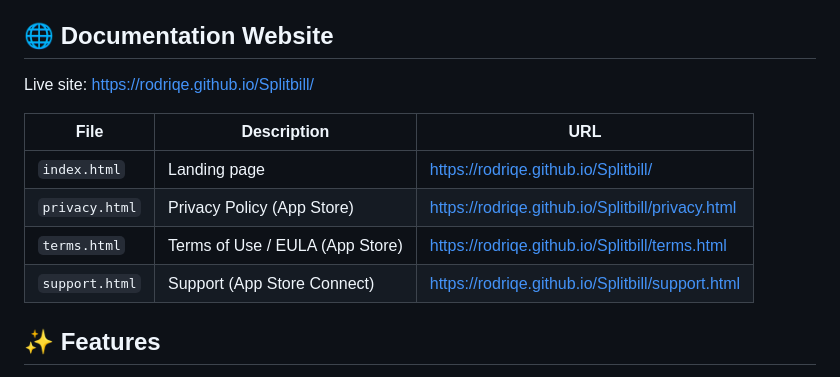
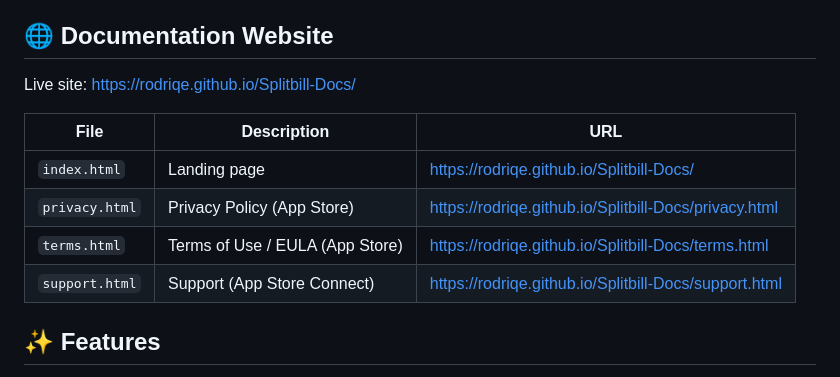
Before and after one commit to Rodriqe/Splitbill-Docs, a Markdown page: README.md, the part around the change. Drawn GitHub-style.

```diff
--- a/README.md
+++ b/README.md
@@ -4,14 +4,14 @@ Smart bill splitting app for iOS.
 
 ## 🌐 Documentation Website
 
-Live site: [https://rodriqe.github.io/Splitbill/](https://rodriqe.github.io/Splitbill-docs/)
+Live site: [https://rodriqe.github.io/Splitbill-Docs/](https://rodriqe.github.io/Splitbill-docs/)
 
 | File | Description | URL |
 |------|-------------|-----|
-| `index.html` | Landing page | [https://rodriqe.github.io/Splitbill/](https://rodriqe.github.io/Splitbill/) |
-| `privacy.html` | Privacy Policy (App Store) | [https://rodriqe.github.io/Splitbill/privacy.html](https://rodriqe.github.io/Splitbill-Docs/privacy.html) |
-| `terms.html` | Terms of Use / EULA (App Store) | [https://rodriqe.github.io/Splitbill/terms.html](https://rodriqe.github.io/Splitbill-Docs/terms.html) |
-| `support.html` | Support (App Store Connect) | [https://rodriqe.github.io/Splitbill/support.html](https://rodriqe.github.io/Splitbill-docs/support.html) |
+| `index.html` | Landing page | [https://rodriqe.github.io/Splitbill-Docs/](https://rodriqe.github.io/Splitbill/) |
+| `privacy.html` | Privacy Policy (App Store) | [https://rodriqe.github.io/Splitbill-Docs/privacy.html](https://rodriqe.github.io/Splitbill-Docs/privacy.html) |
+| `terms.html` | Terms of Use / EULA (App Store) | [https://rodriqe.github.io/Splitbill-Docs/terms.html](https://rodriqe.github.io/Splitbill-Docs/terms.html) |
+| `support.html` | Support (App Store Connect) | [https://rodriqe.github.io/Splitbill-Docs/support.html](https://rodriqe.github.io/Splitbill-docs/support.html) |
 
 ## ✨ Features
 
```
